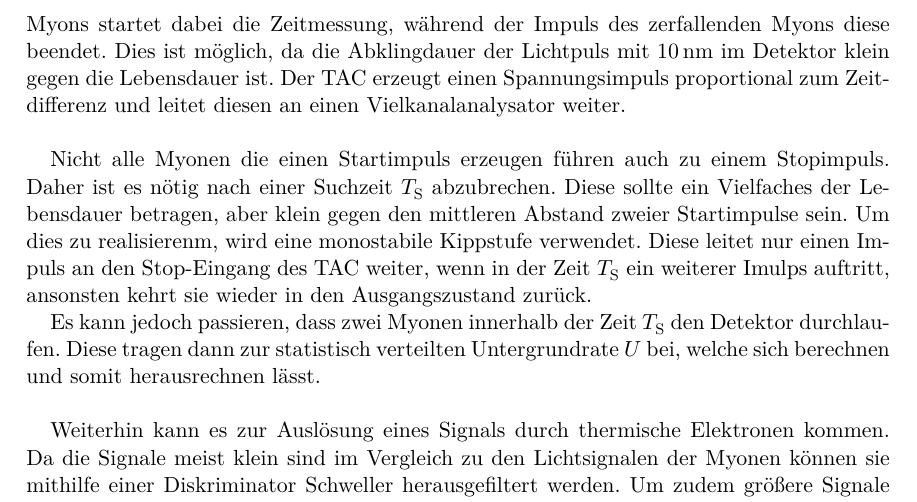
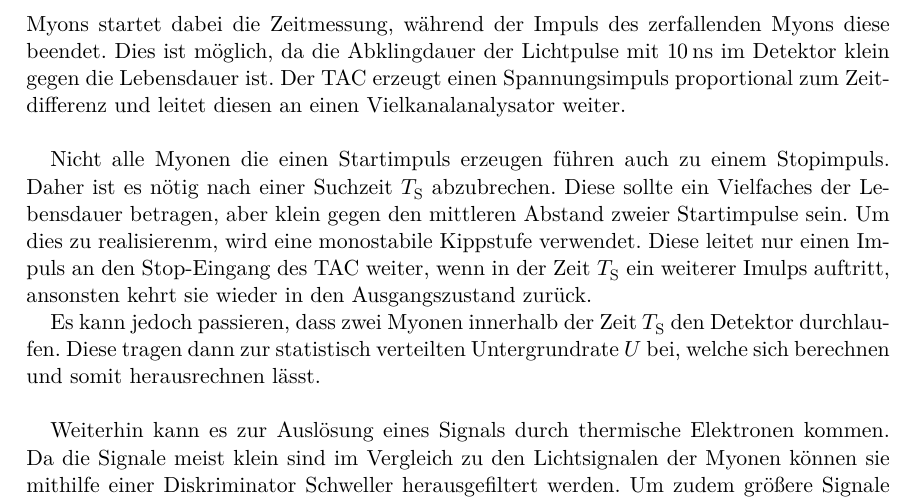
Before and after one commit to bixel/FP14, a LaTeX document (V01_Myonen/00_main.tex, which reads V01_Myonen/01_theorie.tex): part of page 5 of 5, cut so that both start at the same text. Compiled offline with XeLaTeX; an older LaTeX class or package is replaced by its successor.

Commit message:
Kleine korrektur

```diff
--- a/V01_Myonen/01_theorie.tex
+++ b/V01_Myonen/01_theorie.tex
@@ -122,7 +122,7 @@ In Abbildung \ref{schaltung} ist das Blcokschaltbild der verwendeten Apparatur d
 Der Szintillationsdetektor hat ein Volumen von ca. $\SI{50}{\liter}$ und an den Stirnseiten ist je ein SEV angeschlossen.
 Die zeitliche Differenz der Lichtimpluse kann mithilfe eines Zeit-Amplituden-Konverters (TAC) über die \textit{Stopuhr-Methode} gemessen werden.
 Der Impuls des einfallenden Myons startet dabei die Zeitmessung, während der Impuls des zerfallenden Myons diese beendet.
-Dies ist möglich, da die Abklingdauer der Lichtpuls mit $\SI{10}{\nano\meter}$ im Detektor klein gegen die Lebensdauer ist.
+Dies ist möglich, da die Abklingdauer der Lichtpulse mit \SI{10}{\nano\second} im Detektor klein gegen die Lebensdauer ist.
 Der TAC erzeugt einen Spannungsimpuls proportional zum Zeitdifferenz und leitet diesen an einen Vielkanalanalysator weiter.\\
 
 Nicht alle Myonen die einen Startimpuls erzeugen führen auch zu einem Stopimpuls.
```
